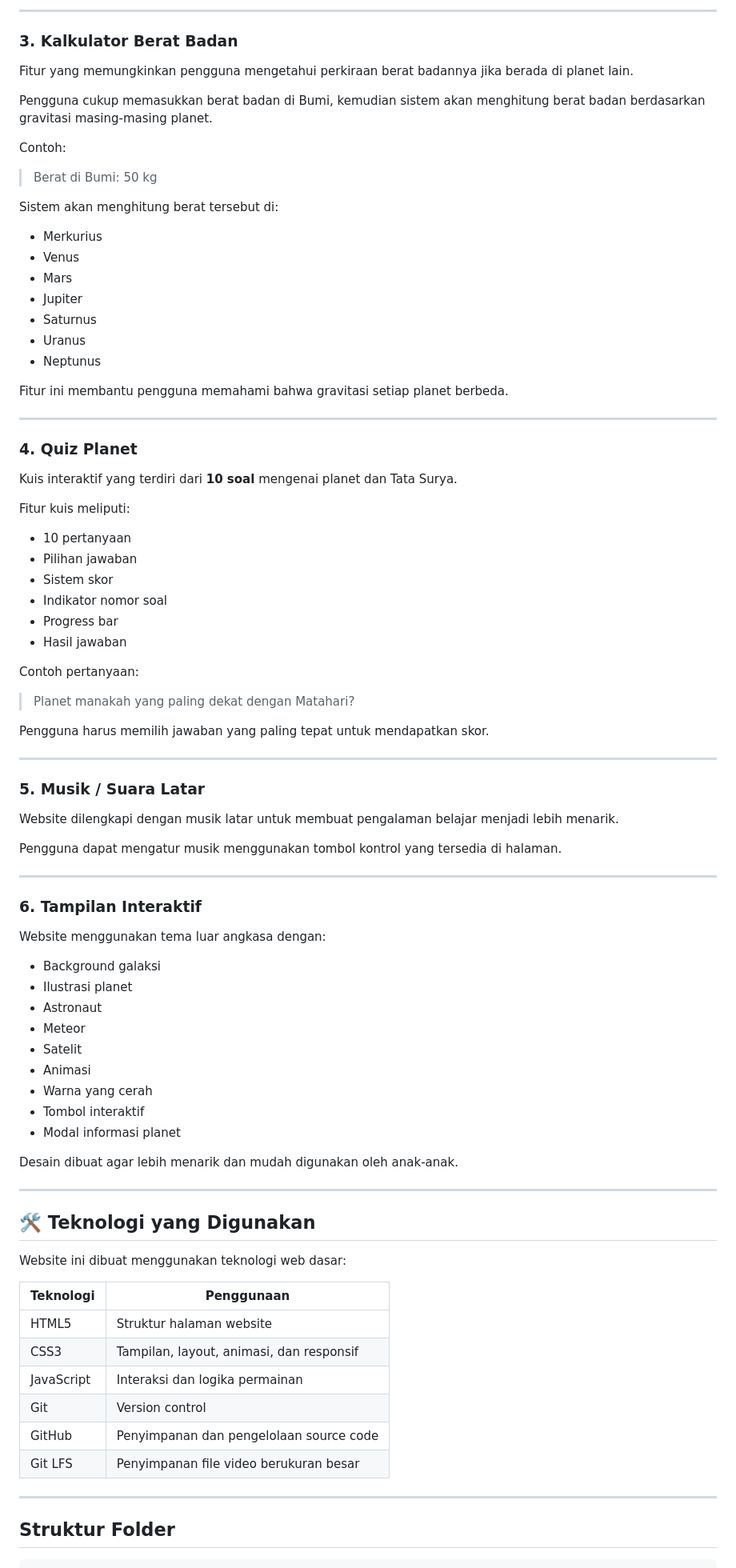
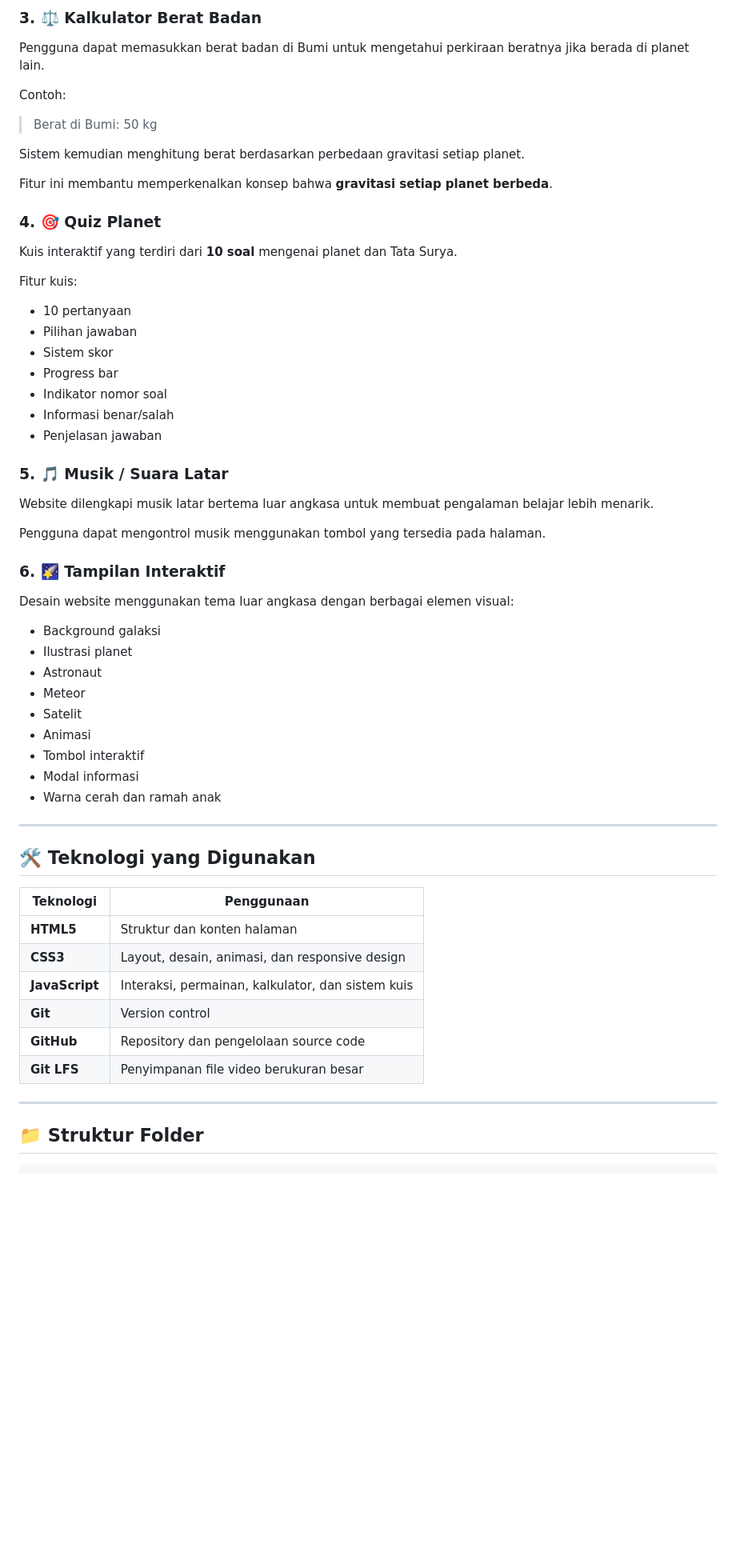
Before and after one commit to Baskibo/Web-Pendidikan-Petualanagan-Luar-Angkasa-Anak-SD, a Markdown page: README.md, the part around one of its changes. Shown at 80% size. Rendered like a GitHub page; blank space fills up the shorter version.

````diff
--- a/README.md
+++ b/README.md
@@ -55,62 +89,39 @@ Setelah selesai, pengguna dapat menekan tombol **"Cek Jawaban"** untuk mengetahu
 
----
+### 3. ⚖️ Kalkulator Berat Badan
 
-###  3. Kalkulator Berat Badan
-
-Fitur yang memungkinkan pengguna mengetahui perkiraan berat badannya jika berada di planet lain.
-
-Pengguna cukup memasukkan berat badan di Bumi, kemudian sistem akan menghitung berat badan berdasarkan gravitasi masing-masing planet.
+Pengguna dapat memasukkan berat badan di Bumi untuk mengetahui perkiraan beratnya jika berada di planet lain.
 
 Contoh:
 
 > Berat di Bumi: 50 kg
 
-Sistem akan menghitung berat tersebut di:
+Sistem kemudian menghitung berat berdasarkan perbedaan gravitasi setiap planet.
 
-- Merkurius
-- Venus
-- Mars
-- Jupiter
-- Saturnus
-- Uranus
-- Neptunus
+Fitur ini membantu memperkenalkan konsep bahwa **gravitasi setiap planet berbeda**.
 
-Fitur ini membantu pengguna memahami bahwa gravitasi setiap planet berbeda.
-
----
-
-###  4. Quiz Planet
+### 4. 🎯 Quiz Planet
 
 Kuis interaktif yang terdiri dari **10 soal** mengenai planet dan Tata Surya.
 
-Fitur kuis meliputi:
+Fitur kuis:
 
 - 10 pertanyaan
 - Pilihan jawaban
 - Sistem skor
+- Progress bar
 - Indikator nomor soal
-- Progress bar
-- Hasil jawaban
+- Informasi benar/salah
+- Penjelasan jawaban
 
-Contoh pertanyaan:
+### 5. 🎵 Musik / Suara Latar
 
-> Planet manakah yang paling dekat dengan Matahari?
+Website dilengkapi musik latar bertema luar angkasa untuk membuat pengalaman belajar lebih menarik.
 
-Pengguna harus memilih jawaban yang paling tepat untuk mendapatkan skor.
+Pengguna dapat mengontrol musik menggunakan tombol yang tersedia pada halaman.
 
----
+### 6. 🌠 Tampilan Interaktif
 
-###  5. Musik / Suara Latar
-
-Website dilengkapi dengan musik latar untuk membuat pengalaman belajar menjadi lebih menarik.
-
-Pengguna dapat mengatur musik menggunakan tombol kontrol yang tersedia di halaman.
-
----
-
-###  6. Tampilan Interaktif
-
-Website menggunakan tema luar angkasa dengan:
+Desain website menggunakan tema luar angkasa dengan berbagai elemen visual:
 
 - Background galaksi
 - Ilustrasi planet
@@ -118,29 +129,25 @@ Website menggunakan tema luar angkasa dengan:
 - Meteor
 - Satelit
 - Animasi
-- Warna yang cerah
 - Tombol interaktif
-- Modal informasi planet
-
-Desain dibuat agar lebih menarik dan mudah digunakan oleh anak-anak.
+- Modal informasi
+- Warna cerah dan ramah anak
 
 ---
 
 ## 🛠️ Teknologi yang Digunakan
 
-Website ini dibuat menggunakan teknologi web dasar:
-
 | Teknologi | Penggunaan |
-|----------|------------|
-| HTML5 | Struktur halaman website |
-| CSS3 | Tampilan, layout, animasi, dan responsif |
-| JavaScript | Interaksi dan logika permainan |
-| Git | Version control |
-| GitHub | Penyimpanan dan pengelolaan source code |
-| Git LFS | Penyimpanan file video berukuran besar |
+|---|---|
+| **HTML5** | Struktur dan konten halaman |
+| **CSS3** | Layout, desain, animasi, dan responsive design |
+| **JavaScript** | Interaksi, permainan, kalkulator, dan sistem kuis |
+| **Git** | Version control |
+| **GitHub** | Repository dan pengelolaan source code |
+| **Git LFS** | Penyimpanan file video berukuran besar |
 
 ---
 
-##  Struktur Folder
+## 📁 Struktur Folder
 
 ```text
````
Also changed, not shown: other parts of README.md (+163 -27 lines).
